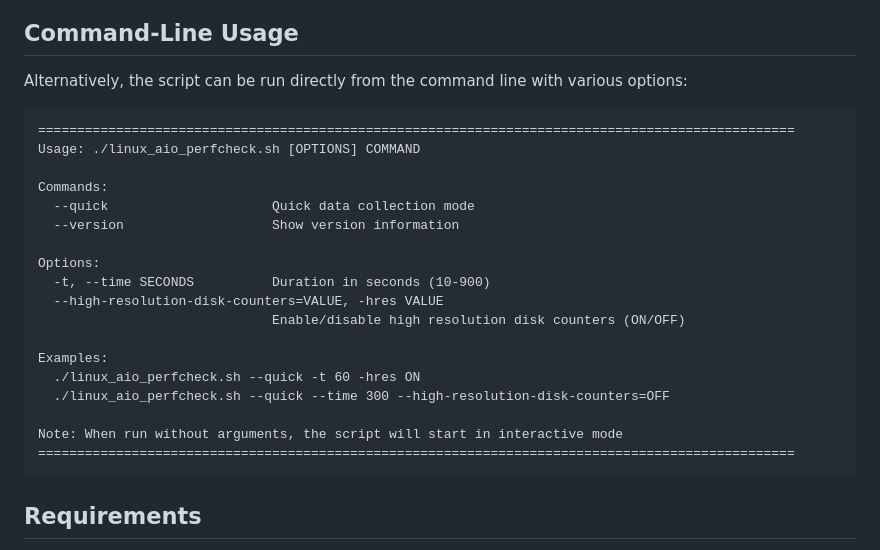
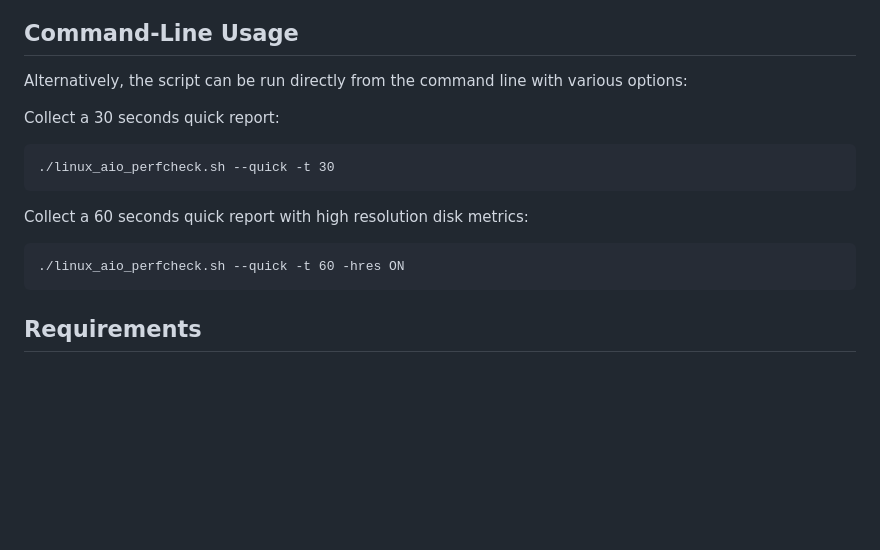
Before and after one commit to samatild/LinuxAiOPerf, a Markdown page: README.md, the part around the change. Drawn GitHub-style; blank space fills up the shorter version.

Commit message:
cmdline examples

````diff
--- a/README.md
+++ b/README.md
@@ -49,26 +49,16 @@ For detailed documentation and usage instructions, please visit:
 
 Alternatively, the script can be run directly from the command line with various options:
 
+Collect a 30 seconds quick report:
 ```
-=================================================================================================
-Usage: ./linux_aio_perfcheck.sh [OPTIONS] COMMAND
+./linux_aio_perfcheck.sh --quick -t 30
+```
 
-Commands:
-  --quick                     Quick data collection mode
-  --version                   Show version information
+Collect a 60 seconds quick report with high resolution disk metrics:
+```
+./linux_aio_perfcheck.sh --quick -t 60 -hres ON
+```
 
-Options:
-  -t, --time SECONDS          Duration in seconds (10-900)
-  --high-resolution-disk-counters=VALUE, -hres VALUE
-                              Enable/disable high resolution disk counters (ON/OFF)
-
-Examples:
-  ./linux_aio_perfcheck.sh --quick -t 60 -hres ON
-  ./linux_aio_perfcheck.sh --quick --time 300 --high-resolution-disk-counters=OFF
-
-Note: When run without arguments, the script will start in interactive mode
-=================================================================================================
-```
 
 ## Requirements
 ⚠️ **Timezone:** Compatible LC_TIME formats are: en_US.UTF-8 ; en_GB.UTF-8 ; C.UTF-8 ; POSIX ; The script will validate this requirement at the beggining and will provide instructions to the user on how to change it.
````
